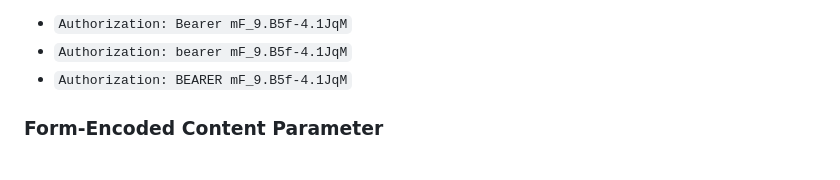
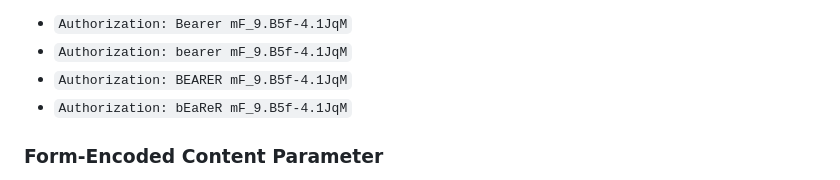
Before and after one commit to oauth-wg/oauth-v2-1, a Markdown page: draft-ietf-oauth-v2-1.md, the part around the change. Drawn GitHub-style.

Commit message:
add explicit example of bEaReR
as requested in the IETF 121 meeting

```diff
--- a/draft-ietf-oauth-v2-1.md
+++ b/draft-ietf-oauth-v2-1.md
@@ -2166,6 +2166,7 @@ of the `Authorization` header:
 * `Authorization: Bearer mF_9.B5f-4.1JqM`
 * `Authorization: bearer mF_9.B5f-4.1JqM`
 * `Authorization: BEARER mF_9.B5f-4.1JqM`
+* `Authorization: bEaReR mF_9.B5f-4.1JqM`
 
 
 ### Form-Encoded Content Parameter
```
